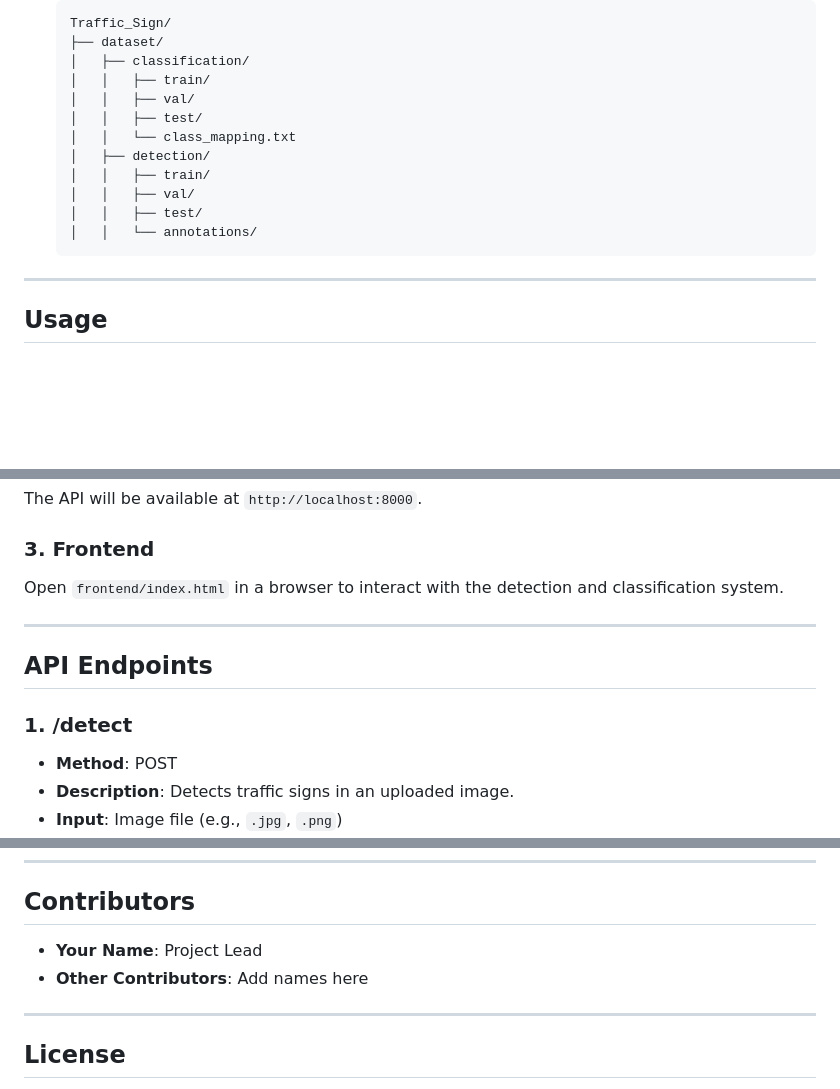
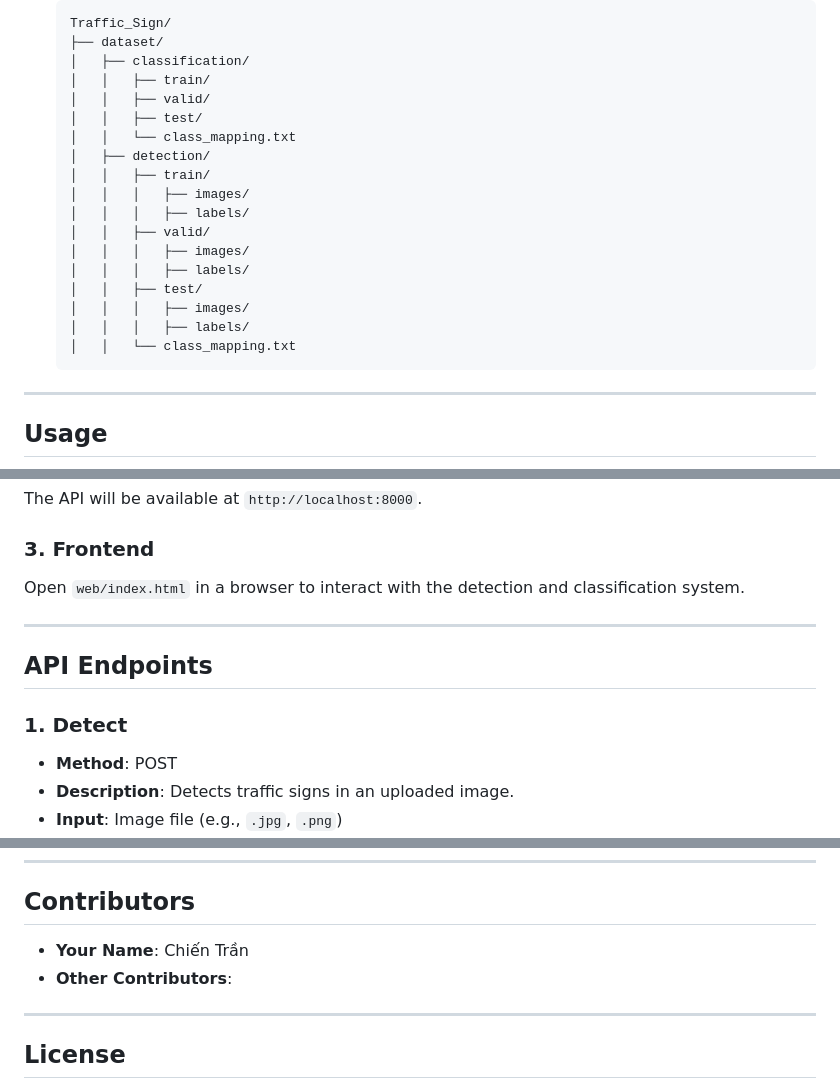
Before and after one commit to tcc3281/Traffic_Sign, a Markdown page: README.md, 3 parts joined by grey strips. Drawn GitHub-style; blank space fills up the shorter version.

Commit message:
update README.md
Signed-off-by: Chiến Trần <116490257+tcc3281@users.noreply.github.com>

````diff
--- a/README.md
+++ b/README.md
@@ -85,14 +85,20 @@ The system is designed to work with Vietnamese traffic signs and can be extended
    ├── dataset/
    │   ├── classification/
    │   │   ├── train/
-   │   │   ├── val/
+   │   │   ├── valid/
    │   │   ├── test/
    │   │   └── class_mapping.txt
    │   ├── detection/
    │   │   ├── train/
-   │   │   ├── val/
+   │   │   │   ├── images/
+   │   │   │   ├── labels/
+   │   │   ├── valid/
+   │   │   │   ├── images/
+   │   │   │   ├── labels/
    │   │   ├── test/
-   │   │   └── annotations/
+   │   │   │   ├── images/
+   │   │   │   ├── labels/
+   │   │   └── class_mapping.txt
    ```
 
 ---
@@ -115,13 +121,13 @@ The system is designed to work with Vietnamese traffic signs and can be extended
    The API will be available at `http://localhost:8000`.
 
 ### 3. **Frontend**
-   Open `frontend/index.html` in a browser to interact with the detection and classification system.
+   Open `web/index.html` in a browser to interact with the detection and classification system.
 
 ---
 
 ## API Endpoints
 
-### 1. **/detect**
+### 1. **Detect**
    - **Method**: POST
    - **Description**: Detects traffic signs in an uploaded image.
    - **Input**: Image file (e.g., `.jpg`, `.png`)
@@ -189,8 +195,8 @@ The system is designed to work with Vietnamese traffic signs and can be extended
 
 ## Contributors
 
-- **Your Name**: Project Lead
-- **Other Contributors**: Add names here
+- **Your Name**: Chiến Trần
+- **Other Contributors**:
 
 ---
 
````
Also changed, not shown: other parts of README.md (+1 -1 lines).
